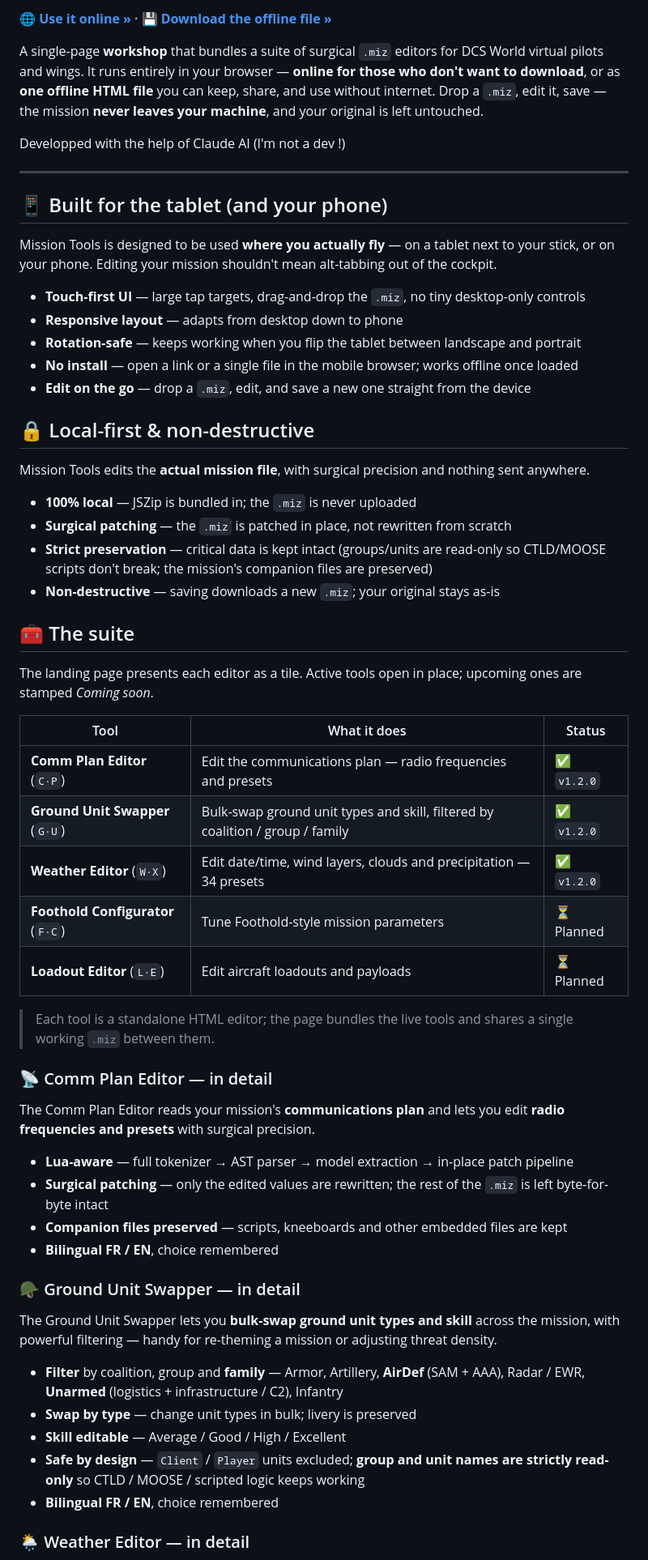
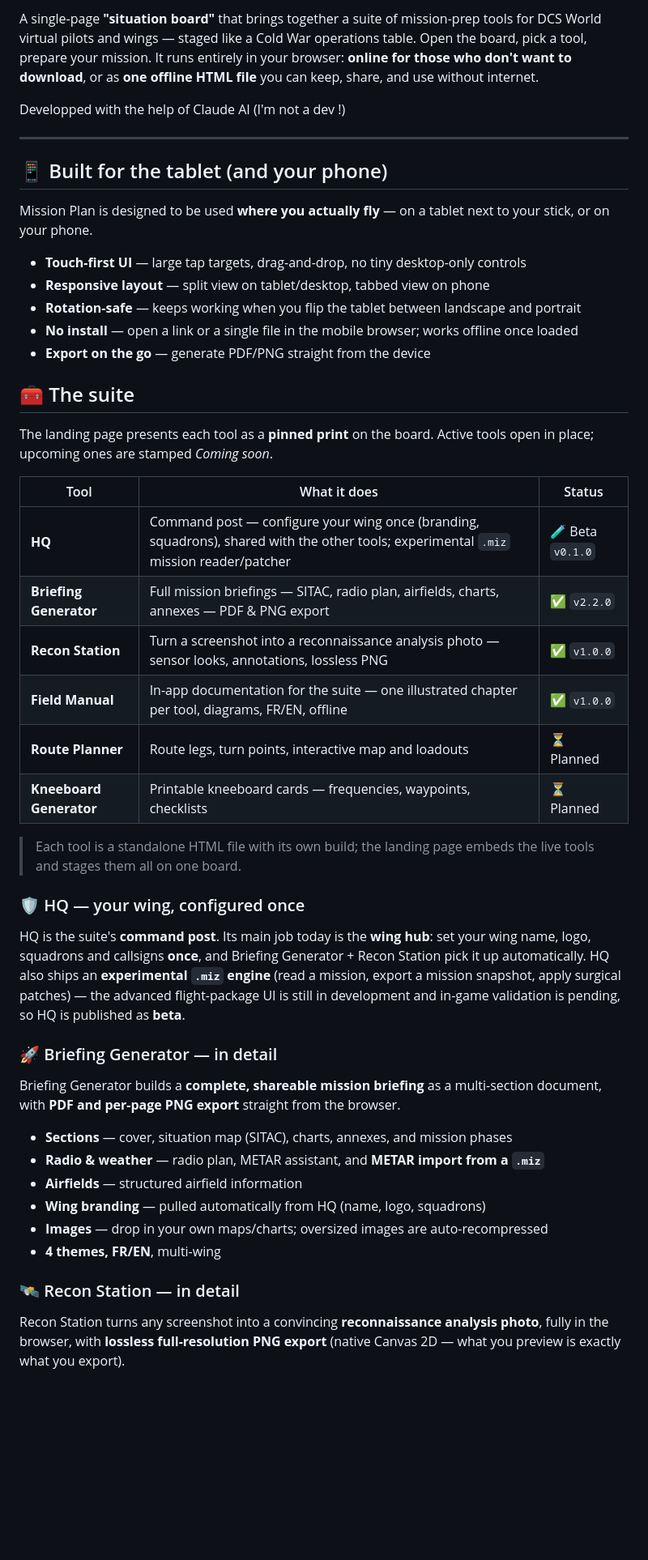
Before and after one commit to MirabelleBenou/dcs-briefing-generator, a Markdown page: README.md, the part around one of its changes. Shown at 81% size. Drawn GitHub-style; blank space fills up the shorter version.

```diff
--- a/README.md
+++ b/README.md
@@ -8,7 +14,5 @@
 
-🌐 **[Use it online »](https://mirabellebenou.github.io/dcs-mission-tools/)** · 💾 **[Download the offline file »](https://github.com/MirabelleBenou/dcs-mission-tools/releases)**
-
-A single-page **workshop** that bundles a suite of surgical `.miz` editors for DCS World virtual pilots and wings. It runs entirely in your browser — **online for those who don't want to download**, or as **one offline HTML file** you can keep, share, and use without internet. Drop a `.miz`, edit it, save — the mission **never leaves your machine**, and your original is left untouched.
+A single-page **"situation board"** that brings together a suite of mission-prep tools for DCS World virtual pilots and wings — staged like a Cold War operations table. Open the board, pick a tool, prepare your mission. It runs entirely in your browser: **online for those who don't want to download**, or as **one offline HTML file** you can keep, share, and use without internet.
 
 Developped with the help of Claude AI (I'm not a dev !)
 
@@ -16,55 +20,45 @@ Developped with the help of Claude AI (I'm not a dev !)
 
 ## 📱 Built for the tablet (and your phone)
 
-Mission Tools is designed to be used **where you actually fly** — on a tablet next to your stick, or on your phone. Editing your mission shouldn't mean alt-tabbing out of the cockpit.
+Mission Plan is designed to be used **where you actually fly** — on a tablet next to your stick, or on your phone.
 
-- **Touch-first UI** — large tap targets, drag-and-drop the `.miz`, no tiny desktop-only controls
-- **Responsive layout** — adapts from desktop down to phone
+- **Touch-first UI** — large tap targets, drag-and-drop, no tiny desktop-only controls
+- **Responsive layout** — split view on tablet/desktop, tabbed view on phone
 - **Rotation-safe** — keeps working when you flip the tablet between landscape and portrait
 - **No install** — open a link or a single file in the mobile browser; works offline once loaded
-- **Edit on the go** — drop a `.miz`, edit, and save a new one straight from the device
-
-## 🔒 Local-first & non-destructive
-
-Mission Tools edits the **actual mission file**, with surgical precision and nothing sent anywhere.
-
-- **100% local** — JSZip is bundled in; the `.miz` is never uploaded
-- **Surgical patching** — the `.miz` is patched in place, not rewritten from scratch
-- **Strict preservation** — critical data is kept intact (groups/units are read-only so CTLD/MOOSE scripts don't break; the mission's companion files are preserved)
-- **Non-destructive** — saving downloads a new `.miz`; your original stays as-is
+- **Export on the go** — generate PDF/PNG straight from the device
 
 ## 🧰 The suite
 
-The landing page presents each editor as a tile. Active tools open in place; upcoming ones are stamped *Coming soon*.
+The landing page presents each tool as a **pinned print** on the board. Active tools open in place; upcoming ones are stamped *Coming soon*.
 
-| Tool                            | What it does                                                                                                                | Status      |
-| ------------------------------- | --------------------------------------------------------------------------------------------------------------------------- | ----------- |
-| **Comm Plan Editor** (`C·P`)    | Edit the communications plan — radio frequencies and presets                                                                | ✅ `v1.2.0` |
-| **Ground Unit Swapper** (`G·U`) | Bulk-swap ground unit types and skill, filtered by coalition / group / family                                               | ✅ `v1.2.0` |
-| **Weather Editor** (`W·X`)      | Edit date/time, wind layers, clouds and precipitation — 34 presets                                                          | ✅ `v1.2.0` |
-| **Foothold Configurator** (`F·C`)| Tune Foothold-style mission parameters                                                                                      | ⏳ Planned  |
-| **Loadout Editor** (`L·E`)      | Edit aircraft loadouts and payloads                                                                                         | ⏳ Planned  |
+| Tool | What it does | Status |
+|------|--------------|--------|
+| **HQ** | Command post — configure your wing once (branding, squadrons), shared with the other tools; experimental `.miz` mission reader/patcher | 🧪 Beta `v0.1.0` |
+| **Briefing Generator** | Full mission briefings — SITAC, radio plan, airfields, charts, annexes — PDF & PNG export | ✅ `v2.2.0` |
+| **Recon Station** | Turn a screenshot into a reconnaissance analysis photo — sensor looks, annotations, lossless PNG | ✅ `v1.0.0` |
+| **Field Manual** | In-app documentation for the suite — one illustrated chapter per tool, diagrams, FR/EN, offline | ✅ `v1.0.0` |
+| **Route Planner** | Route legs, turn points, interactive map and loadouts | ⏳ Planned |
+| **Kneeboard Generator** | Printable kneeboard cards — frequencies, waypoints, checklists | ⏳ Planned |
 
-> Each tool is a standalone HTML editor; the page bundles the live tools and shares a single working `.miz` between them.
+> Each tool is a standalone HTML file with its own build; the landing page embeds the live tools and stages them all on one board.
 
-### 📡 Comm Plan Editor — in detail
+### 🛡️ HQ — your wing, configured once
 
-The Comm Plan Editor reads your mission's **communications plan** and lets you edit **radio frequencies and presets** with surgical precision.
+HQ is the suite's **command post**. Its main job today is the **wing hub**: set your wing name, logo, squadrons and callsigns **once**, and Briefing Generator + Recon Station pick it up automatically. HQ also ships an **experimental `.miz` engine** (read a mission, export a mission snapshot, apply surgical patches) — the advanced flight-package UI is still in development and in-game validation is pending, so HQ is published as **beta**.
 
-- **Lua-aware** — full tokenizer → AST parser → model extraction → in-place patch pipeline
-- **Surgical patching** — only the edited values are rewritten; the rest of the `.miz` is left byte-for-byte intact
-- **Companion files preserved** — scripts, kneeboards and other embedded files are kept
-- **Bilingual FR / EN**, choice remembered
+### 🚀 Briefing Generator — in detail
 
-### 🪖 Ground Unit Swapper — in detail
+Briefing Generator builds a **complete, shareable mission briefing** as a multi-section document, with **PDF and per-page PNG export** straight from the browser.
 
-The Ground Unit Swapper lets you **bulk-swap ground unit types and skill** across the mission, with powerful filtering — handy for re-theming a mission or adjusting threat density.
+- **Sections** — cover, situation map (SITAC), charts, annexes, and mission phases
+- **Radio & weather** — radio plan, METAR assistant, and **METAR import from a `.miz`**
+- **Airfields** — structured airfield information
+- **Wing branding** — pulled automatically from HQ (name, logo, squadrons)
+- **Images** — drop in your own maps/charts; oversized images are auto-recompressed
+- **4 themes, FR/EN**, multi-wing
 
-- **Filter** by coalition, group and **family** — Armor, Artillery, **AirDef** (SAM + AAA), Radar / EWR, **Unarmed** (logistics + infrastructure / C2), Infantry
-- **Swap by type** — change unit types in bulk; livery is preserved
-- **Skill editable** — Average / Good / High / Excellent
-- **Safe by design** — `Client` / `Player` units excluded; **group and unit names are strictly read-only** so CTLD / MOOSE / scripted logic keeps working
-- **Bilingual FR / EN**, choice remembered
+### 🛰️ Recon Station — in detail
 
-### 🌦️ Weather Editor — in detail
+Recon Station turns any screenshot into a convincing **reconnaissance analysis photo**, fully in the browser, with **lossless full-resolution PNG export** (native Canvas 2D — what you preview is exactly what you export).
 
```
Also changed, not shown: other parts of README.md (+89 -55 lines).
